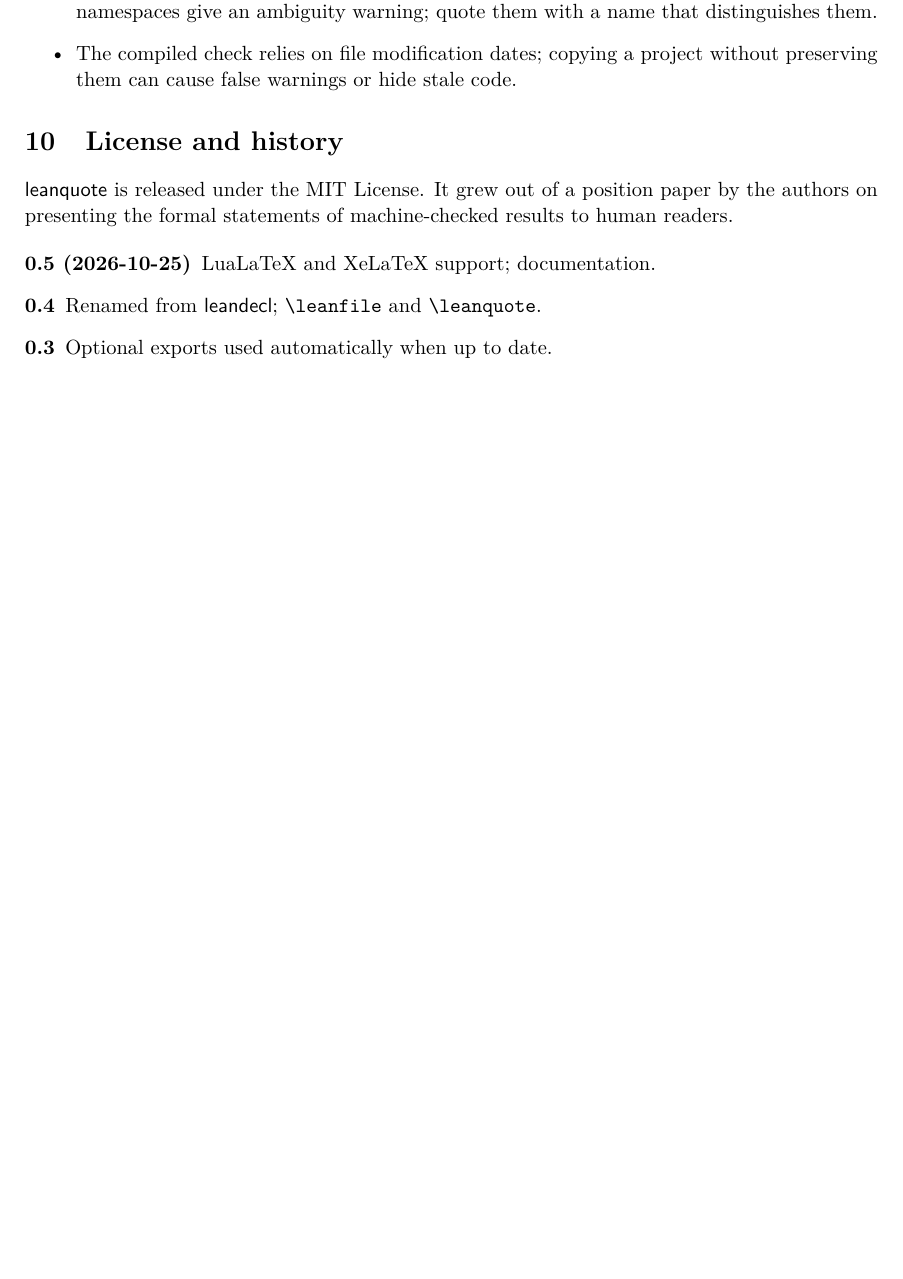
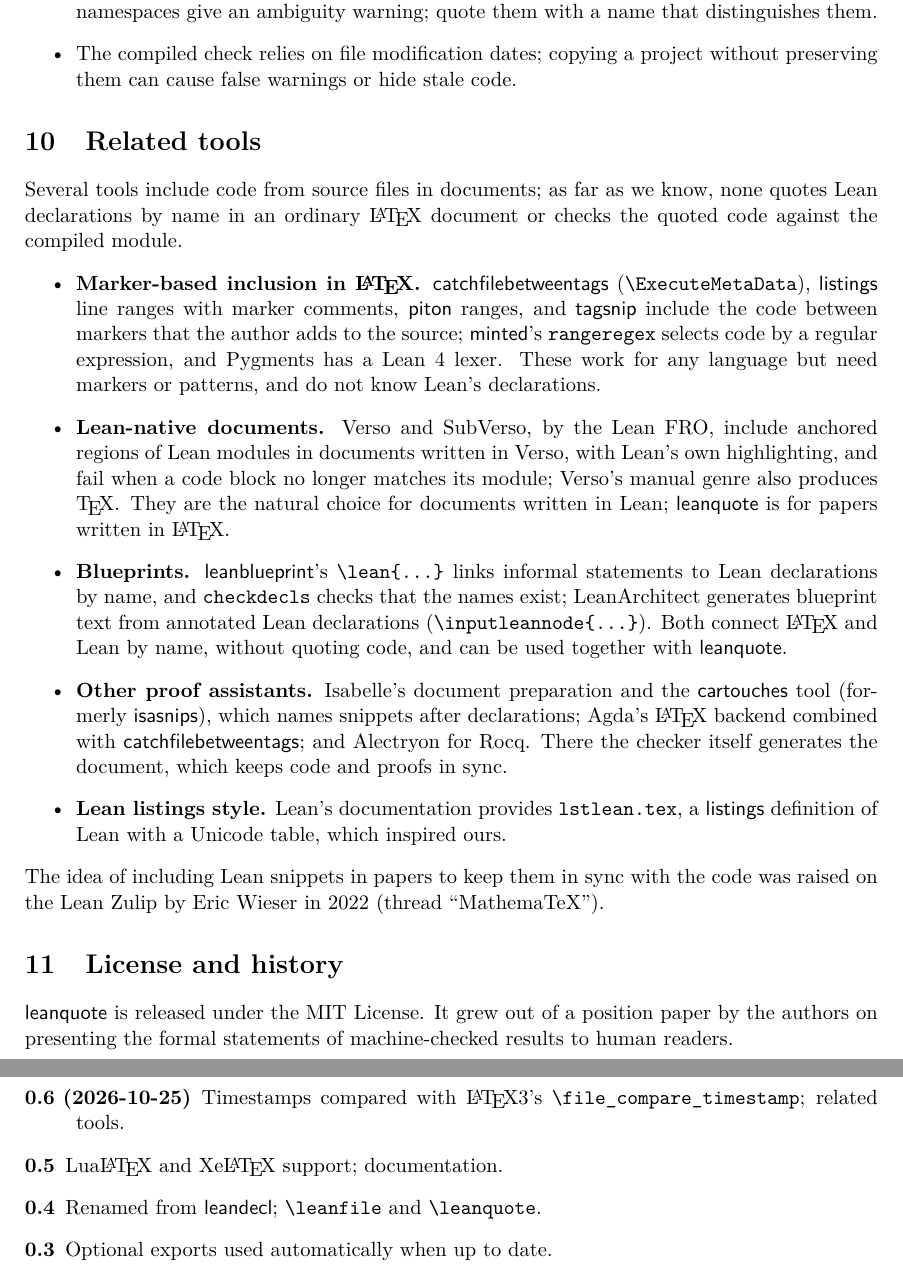
Before and after one commit to slef/leanquote, a LaTeX paper (doc/leanquote-doc.tex, which reads latex/leanquote.sty): part of page 4 of 4 before the commit and two parts of pages 4 and 5 of 5 after it, the two joined at a grey line, cut so that both start at the same text, the shorter picture padded with empty space. Compiled offline with pdfLaTeX.

Commit message:
v0.6: expl3 timestamp comparison; related tools
- Compare .lean and .olean dates with \file_compare_timestamp:nNnTF
  (time zones handled; pdftexcmds no longer needed); tested in
  pdfLaTeX, LuaLaTeX and XeLaTeX.
- Manual and README: related tools (marker-based inclusion, Verso and
  SubVerso, blueprints, other proof assistants, lstlean.tex, Wieser's
  2022 proposal).
- PRIOR-ART.md: findings of the prior-art check (not in the CTAN zip).

Co-Authored-By: Claude Opus 5.5 <noreply@anthropic.com>

```diff
--- a/doc/leanquote-doc.tex
+++ b/doc/leanquote-doc.tex
@@ -18,7 +18,7 @@
 \title{The \textsf{leanquote} package\\[0.3em]
   \large Quote Lean declarations in \LaTeX{} by name}
 \author{Stefan Langerman \and Erik D. Demaine}
-\date{Version 0.5, 2026-10-25\\\url{https://github.com/slef/leanquote}}
+\date{Version 0.6, 2026-10-25\\\url{https://github.com/slef/leanquote}}
 
 \begin{document}
 \sloppy
@@ -196,13 +196,46 @@ With an optional argument, use braces: \verb|\leanquote[doc]{main_theorem}|.
   preserving them can cause false warnings or hide stale code.
 \end{itemize}
 
+\section{Related tools}
+
+Several tools include code from source files in documents; as far as we know, none quotes Lean
+declarations by name in an ordinary \LaTeX{} document or checks the quoted code against the
+compiled module.
+\begin{itemize}
+\item \textbf{Marker-based inclusion in \LaTeX.}
+  \textsf{catchfilebetweentags} (\verb|\ExecuteMetaData|), \textsf{listings} line ranges with
+  marker comments, \textsf{piton} ranges, and \textsf{tagsnip} include the code between markers
+  that the author adds to the source; \textsf{minted}'s \texttt{rangeregex} selects code by a
+  regular expression, and Pygments has a Lean~4 lexer. These work for any language but need
+  markers or patterns, and do not know Lean's declarations.
+\item \textbf{Lean-native documents.} Verso and SubVerso, by the Lean FRO, include anchored
+  regions of Lean modules in documents written in Verso, with Lean's own highlighting, and fail
+  when a code block no longer matches its module; Verso's manual genre also produces \TeX.
+  They are the natural choice for documents written in Lean; \textsf{leanquote} is for
+  papers written in \LaTeX.
+\item \textbf{Blueprints.} \textsf{leanblueprint}'s \verb|\lean{...}| links informal statements to
+  Lean declarations by name, and \texttt{checkdecls} checks that the names exist;
+  LeanArchitect generates blueprint text from annotated Lean declarations
+  (\verb|\inputleannode{...}|). Both connect \LaTeX{} and Lean by name, without quoting code,
+  and can be used together with \textsf{leanquote}.
+\item \textbf{Other proof assistants.} Isabelle's document preparation and the
+  \textsf{cartouches} tool (formerly \textsf{isasnips}), which names snippets after declarations;
+  Agda's \LaTeX{} backend combined with \textsf{catchfilebetweentags}; and Alectryon for Rocq.
+  There the checker itself generates the document, which keeps code and proofs in sync.
+\item \textbf{Lean listings style.} Lean's documentation provides \texttt{lstlean.tex}, a
+  \textsf{listings} definition of Lean with a Unicode table, which inspired ours.
+\end{itemize}
+The idea of including Lean snippets in papers to keep them in sync with the code was raised on
+the Lean Zulip by Eric Wieser in 2022 (thread ``MathemaTeX'').
+
 \section{License and history}
 
 \textsf{leanquote} is released under the MIT License. It grew out of a position paper by the
 authors on presenting the formal statements of machine-checked results to human readers.
 
 \begin{description}
-\item[0.5 (2026-10-25)] LuaLaTeX and XeLaTeX support; documentation.
+\item[0.6 (2026-10-25)] Timestamps compared with \LaTeX3's \verb|\file_compare_timestamp|; related tools.
+\item[0.5] Lua\LaTeX{} and Xe\LaTeX{} support; documentation.
 \item[0.4] Renamed from \textsf{leandecl}; \cs{leanfile} and \cs{leanquote}.
 \item[0.3] Optional exports used automatically when up to date.
 \item[0.2] Direct reading of \texttt{.lean} files; compiled check.
--- a/latex/leanquote.sty
+++ b/latex/leanquote.sty
@@ -16,7 +16,7 @@
 %
 % Copyright 2026 Stefan Langerman and Erik D. Demaine. MIT License.
 \NeedsTeXFormat{LaTeX2e}
-\ProvidesExplPackage{leanquote}{2026-10-25}{0.5}{Typeset Lean declarations by name}
+\ProvidesExplPackage{leanquote}{2026-10-25}{0.6}{Typeset Lean declarations by name}
 \RequirePackage{listings}
 \RequirePackage{xcolor}
 \RequirePackage{graphicx}
@@ -260,7 +260,6 @@
   }
 
 % Compare modification dates of a `.lean` file and its compiled `.olean` (once per file per run).
-\RequirePackage{pdftexcmds}
 \str_new:N \l__leanquote_olean_str
 \cs_new_protected:Npn \__leanquote_check_compiled:nn #1#2
   {% #1 = source path as read, #2 = path relative to the Lake project root
@@ -275,10 +274,7 @@
           { \str_set:NV \l__leanquote_olean_str \l_leanquote_olean_tl }
         \file_if_exist:VTF \l__leanquote_olean_str
           {
-            \str_compare:eNeT
-              { \str_range:enn { \use:c { pdf@filemoddate } {#1} } {3} {16} }
-              >
-              { \str_range:enn { \use:c { pdf@filemoddate } { \l__leanquote_olean_str } } {3} {16} }
+            \file_compare_timestamp:nNnT {#1} > { \l__leanquote_olean_str }
               { \msg_warning:nnnV { leanquote } { uncompiled } {#1} \l__leanquote_olean_str }
           }
           { \msg_info:nnnV { leanquote } { no-olean } {#1} \l__leanquote_olean_str }
```
Also changed, not shown: CTAN-UPLOAD.md (+2 -2 lines), PRIOR-ART.md (added, +52 -0 lines), README.md, doc/leanquote-doc.pdf, doc/leanquote-doc.tex (2 more changed lines).
